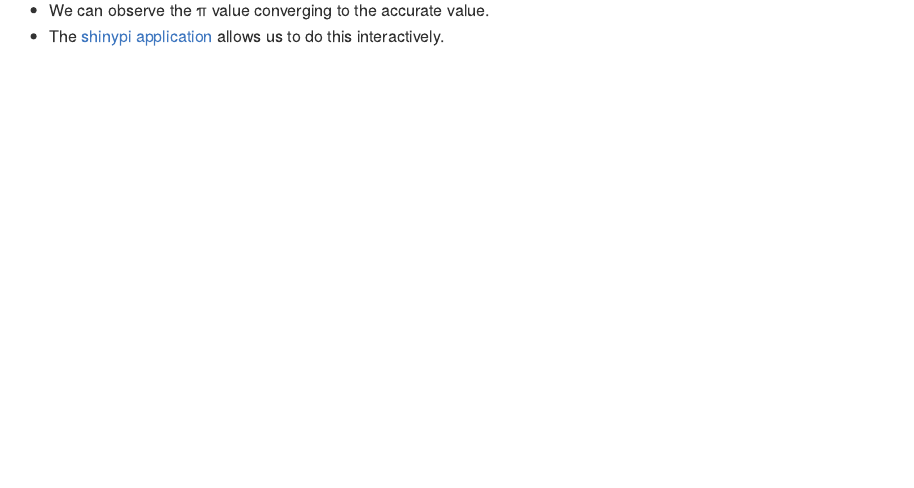
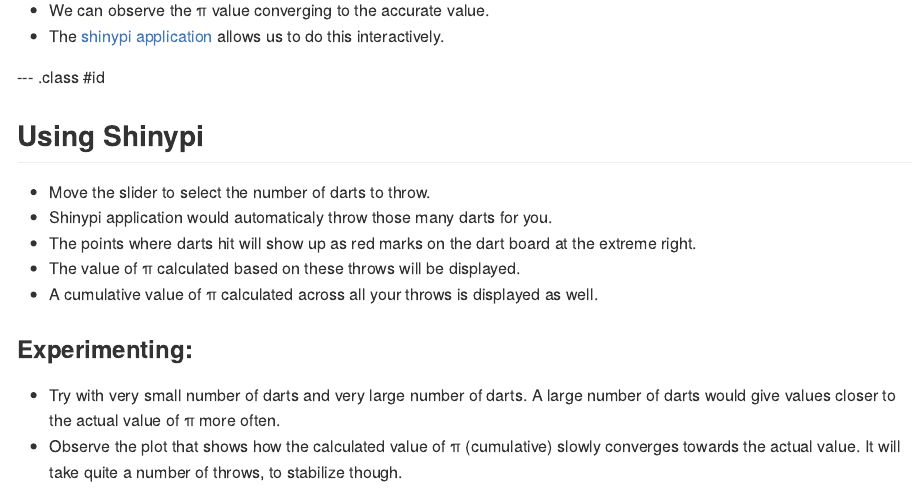
Before and after one commit to zen-bro/shinypi, an R Markdown document (index.Rmd): the page in a window 1100 px wide, from 1240 px down. The pictures show the output file index.md that the author committed with the source, drawn offline in the style of GitHub.

Commit message:
updated slide

```diff
--- a/index.Rmd
+++ b/index.Rmd
@@ -105,3 +105,17 @@
 
 - We can observe the &pi; value converging to the accurate value.
 - The [shinypi application](https://tanmaykm.shinyapps.io/shinypi/) allows us to do this interactively.
+
+--- .class #id
+
+## Using Shinypi
+
+- Move the slider to select the number of darts to throw.
+- Shinypi application would automaticaly throw those many darts for you.
+- The points where darts hit will show up as red marks on the dart board at the extreme right.
+- The value of &pi; calculated based on these throws will be displayed.
+- A cumulative value of &pi; calculated across all your throws is displayed as well.
+
+### Experimenting:
+- Try with very small number of darts and very large number of darts. A large number of darts would give values closer to the actual value of &pi; more often.
+- Observe the plot that shows how the calculated value of &pi; (cumulative) slowly converges towards the actual value. It will take quite a number of throws, to stabilize though.
```
Also changed, not shown: index.html, index.md.
